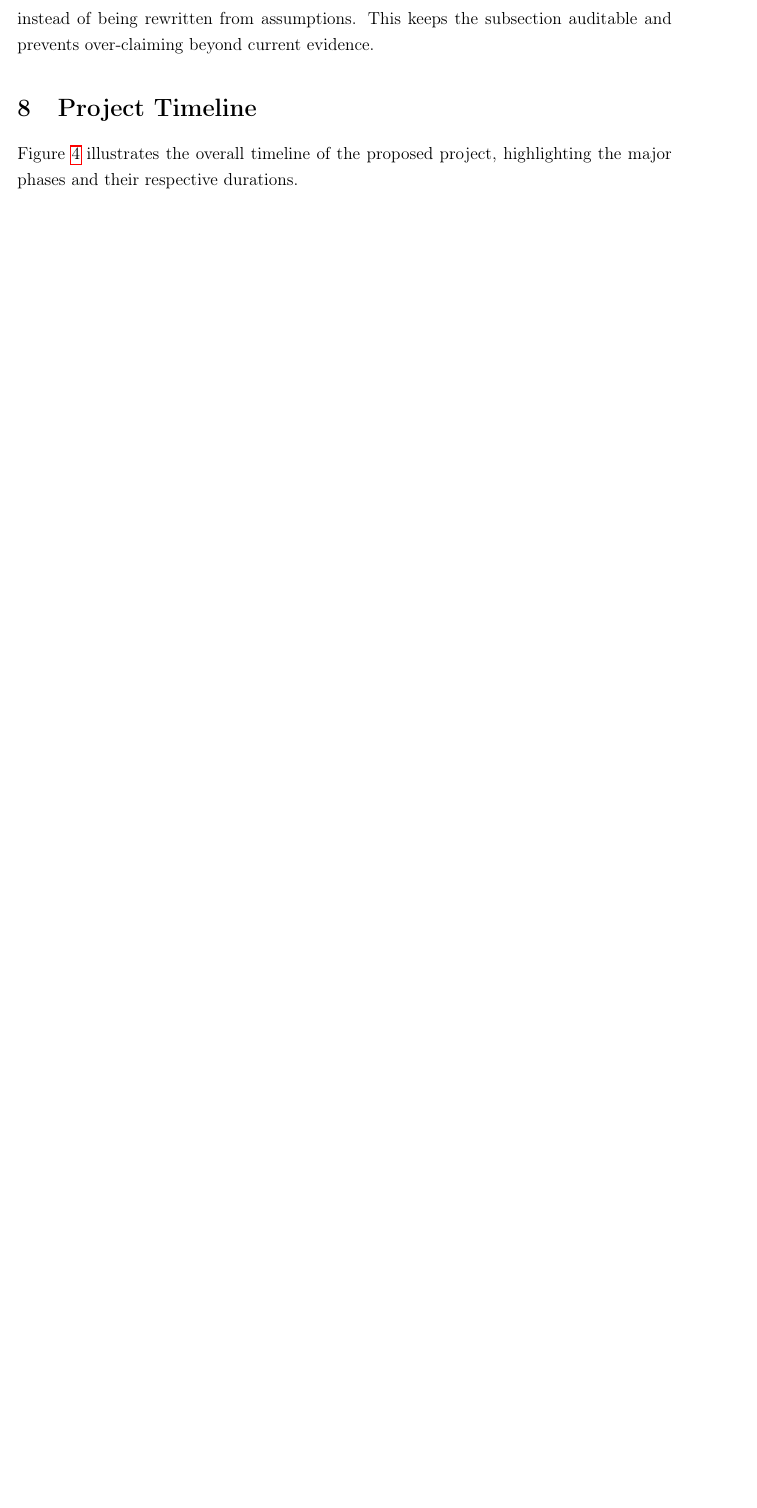
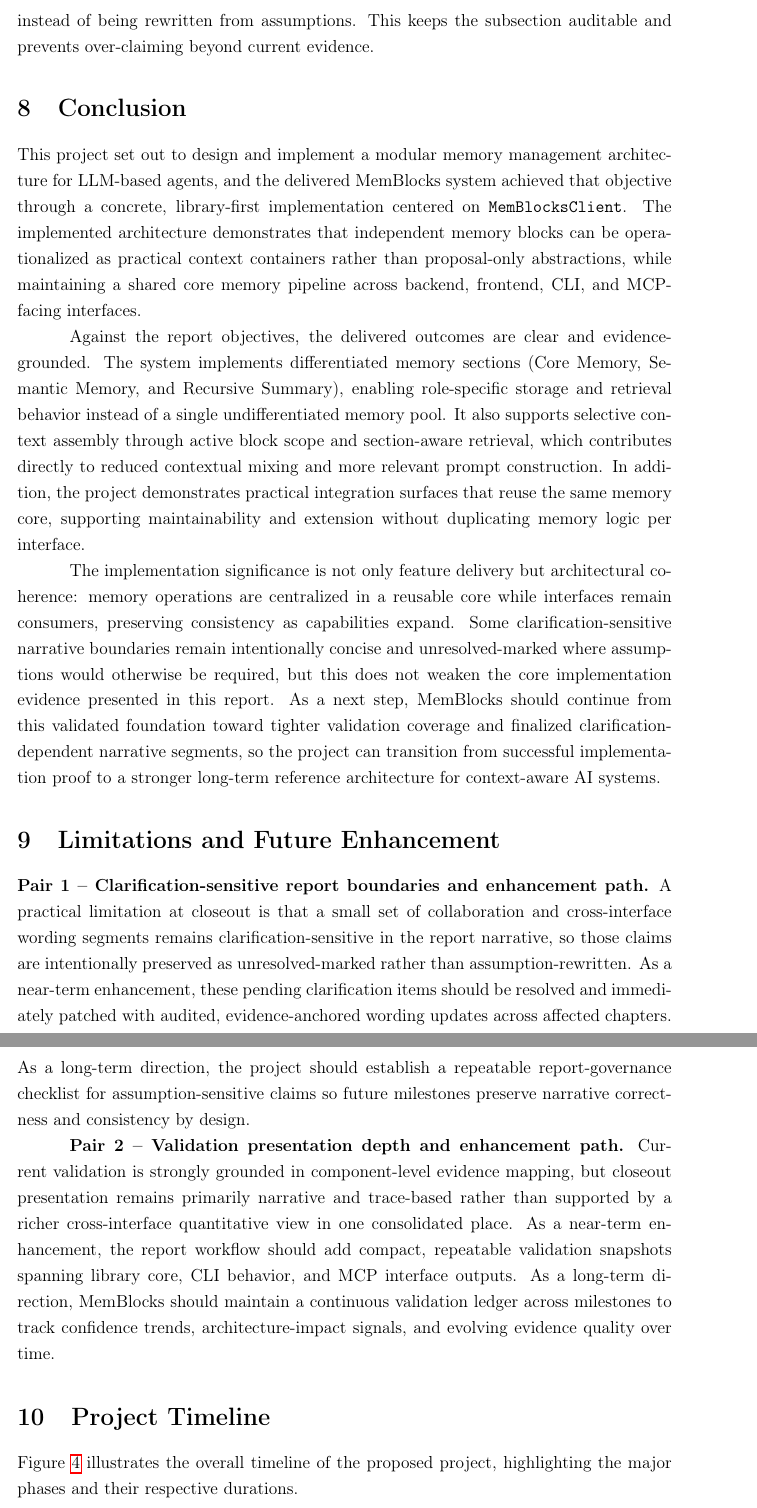
Before and after one commit to ankitrajmehta/memBlocks, a LaTeX document (docs/project_report/MemBlocks_Proposal_Defense/main.tex): part of page 28 of 30 before the commit and two parts of pages 28 and 29 of 31 after it, the two joined at a grey line, cut so that both start at the same text, the shorter picture padded with empty space. Compiled offline with pdfLaTeX.

Commit message:
feat(07-01): add conclusion and limitations future closeout sections
- Insert objective-linked conclusion with evidence-grounded synthesis and next-step close
- Add two paired limitation-to-enhancement paths grounded in implemented constraints

```diff
--- a/docs/project_report/MemBlocks_Proposal_Defense/main.tex
+++ b/docs/project_report/MemBlocks_Proposal_Defense/main.tex
@@ -550,6 +550,20 @@ This subsection validates implemented MemBlocks components through direct eviden
 
 \textbf{Evidence quality and unresolved dependencies.} Validation confidence remains intentionally qualified for clarification-sensitive report segments. Claims linked to unresolved items (\texttt{CLARIFY-REQ:002} to \texttt{CLARIFY-REQ:005}) are preserved as unresolved instead of being rewritten from assumptions. This keeps the subsection auditable and prevents over-claiming beyond current evidence.
 
+\section{Conclusion}
+
+This project set out to design and implement a modular memory management architecture for LLM-based agents, and the delivered MemBlocks system achieved that objective through a concrete, library-first implementation centered on \texttt{MemBlocksClient}. The implemented architecture demonstrates that independent memory blocks can be operationalized as practical context containers rather than proposal-only abstractions, while maintaining a shared core memory pipeline across backend, frontend, CLI, and MCP-facing interfaces.
+
+Against the report objectives, the delivered outcomes are clear and evidence-grounded. The system implements differentiated memory sections (Core Memory, Semantic Memory, and Recursive Summary), enabling role-specific storage and retrieval behavior instead of a single undifferentiated memory pool. It also supports selective context assembly through active block scope and section-aware retrieval, which contributes directly to reduced contextual mixing and more relevant prompt construction. In addition, the project demonstrates practical integration surfaces that reuse the same memory core, supporting maintainability and extension without duplicating memory logic per interface.
+
+The implementation significance is not only feature delivery but architectural coherence: memory operations are centralized in a reusable core while interfaces remain consumers, preserving consistency as capabilities expand. Some clarification-sensitive narrative boundaries remain intentionally concise and unresolved-marked where assumptions would otherwise be required, but this does not weaken the core implementation evidence presented in this report. As a next step, MemBlocks should continue from this validated foundation toward tighter validation coverage and finalized clarification-dependent narrative segments, so the project can transition from successful implementation proof to a stronger long-term reference architecture for context-aware AI systems.
+
+\section{Limitations and Future Enhancement}
+
+\textbf{Pair 1 -- Clarification-sensitive report boundaries and enhancement path.} A practical limitation at closeout is that a small set of collaboration and cross-interface wording segments remains clarification-sensitive in the report narrative, so those claims are intentionally preserved as unresolved-marked rather than assumption-rewritten. As a near-term enhancement, these pending clarification items should be resolved and immediately patched with audited, evidence-anchored wording updates across affected chapters. As a long-term direction, the project should establish a repeatable report-governance checklist for assumption-sensitive claims so future milestones preserve narrative correctness and consistency by design.
+
+\textbf{Pair 2 -- Validation presentation depth and enhancement path.} Current validation is strongly grounded in component-level evidence mapping, but closeout presentation remains primarily narrative and trace-based rather than supported by a richer cross-interface quantitative view in one consolidated place. As a near-term enhancement, the report workflow should add compact, repeatable validation snapshots spanning library core, CLI behavior, and MCP interface outputs. As a long-term direction, MemBlocks should maintain a continuous validation ledger across milestones to track confidence trends, architecture-impact signals, and evolving evidence quality over time.
+
 \section{Project Timeline}
 
 Figure~\ref{fig:project_timeline} illustrates the overall timeline of the proposed project, highlighting the major phases and their respective durations.
```
